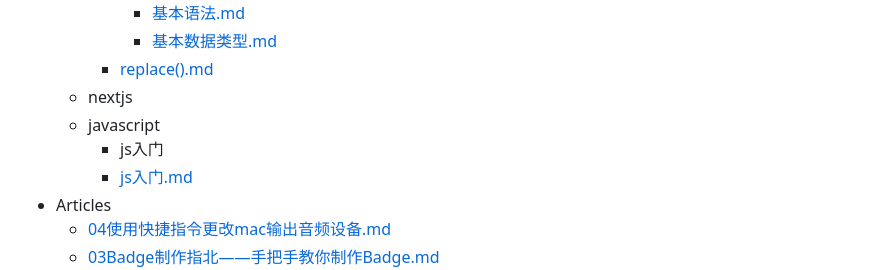
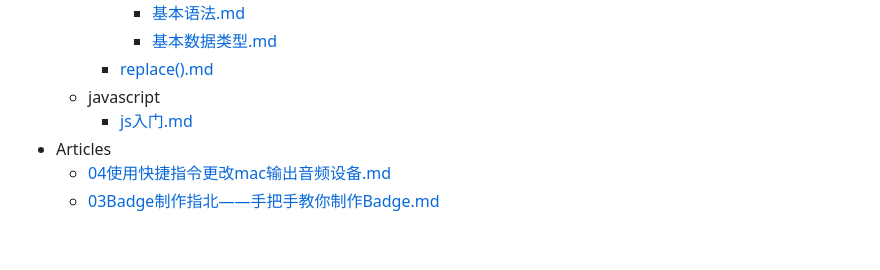
Before and after one commit to nowscott/NowStrideUp, a Markdown page: README.md, the part around one of its changes. GitHub-like rendering; blank space fills up the shorter version.

Commit message:
Update README.md by GitHub Action

```diff
--- a/README.md
+++ b/README.md
@@ -102,9 +103,7 @@ createDate: 2024-04-09 23:16:28
       - [基本语法.md](Code/python/python%E5%85%A5%E9%97%A8%E6%95%99%E7%A8%8B/%E5%9F%BA%E6%9C%AC%E8%AF%AD%E6%B3%95.md)
       - [基本数据类型.md](Code/python/python%E5%85%A5%E9%97%A8%E6%95%99%E7%A8%8B/%E5%9F%BA%E6%9C%AC%E6%95%B0%E6%8D%AE%E7%B1%BB%E5%9E%8B.md)
     - [replace().md](Code/python/replace%28%29.md)
-  - nextjs
   - javascript
-    - js入门
     - [js入门.md](Code/javascript/js%E5%85%A5%E9%97%A8.md)
 - Articles
   - [04使用快捷指令更改mac输出音频设备.md](Articles/04%E4%BD%BF%E7%94%A8%E5%BF%AB%E6%8D%B7%E6%8C%87%E4%BB%A4%E6%9B%B4%E6%94%B9mac%E8%BE%93%E5%87%BA%E9%9F%B3%E9%A2%91%E8%AE%BE%E5%A4%87.md)
```
Also changed, not shown: other parts of README.md (+1 -0 lines).
